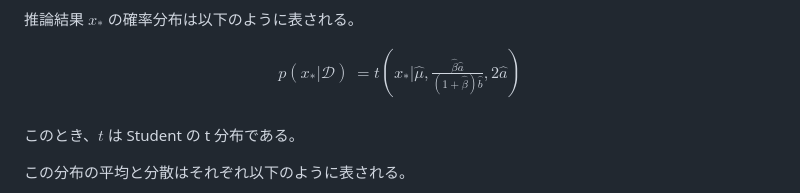
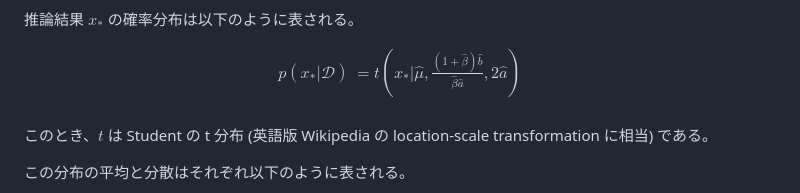
Before and after one commit to UltraSoundUS/taiko-dan-probability, a Markdown page: docs/README.md, the part around the change. Drawn GitHub-style.

Commit message:
:+1: 英語版 Wikipedia に表記をあわせる

```diff
--- a/docs/README.md
+++ b/docs/README.md
@@ -48,10 +48,10 @@ $$\begin{aligned}
 推論結果 $x_*$ の確率分布は以下のように表される。
 
 $$\begin{aligned}
-p(x_* | \mathcal{D}) &= t\left(x_* | \hat{\mu}, \frac{\hat{\beta} \hat{a}}{(1 + \hat{\beta}) \hat{b}}, 2 \hat{a}\right)\\
+p(x_* | \mathcal{D}) &= t\left(x_* | \hat{\mu}, \frac{(1 + \hat{\beta}) \hat{b}}{\hat{\beta} \hat{a}}, 2 \hat{a}\right)\\
 \end{aligned}$$
 
-このとき、$t$ は Student の t 分布である。
+このとき、$t$ は Student の t 分布 (英語版 Wikipedia の location-scale transformation に相当) である。
 
 この分布の平均と分散はそれぞれ以下のように表される。
 
```
